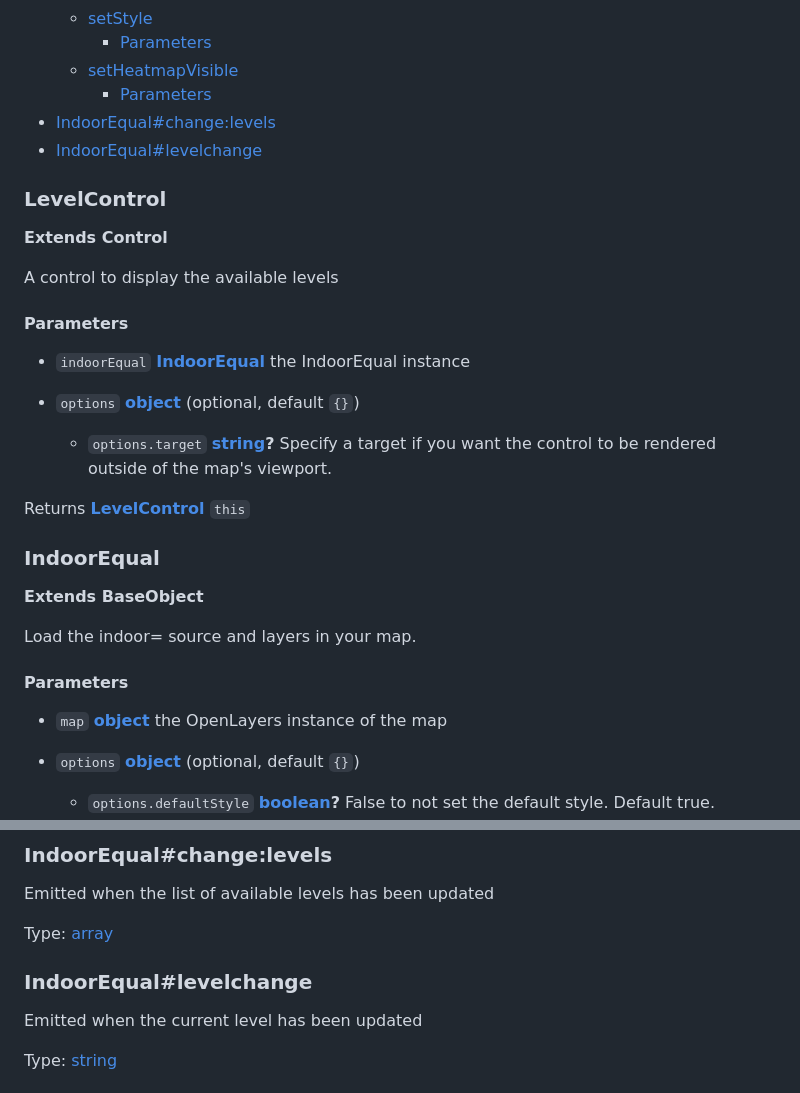
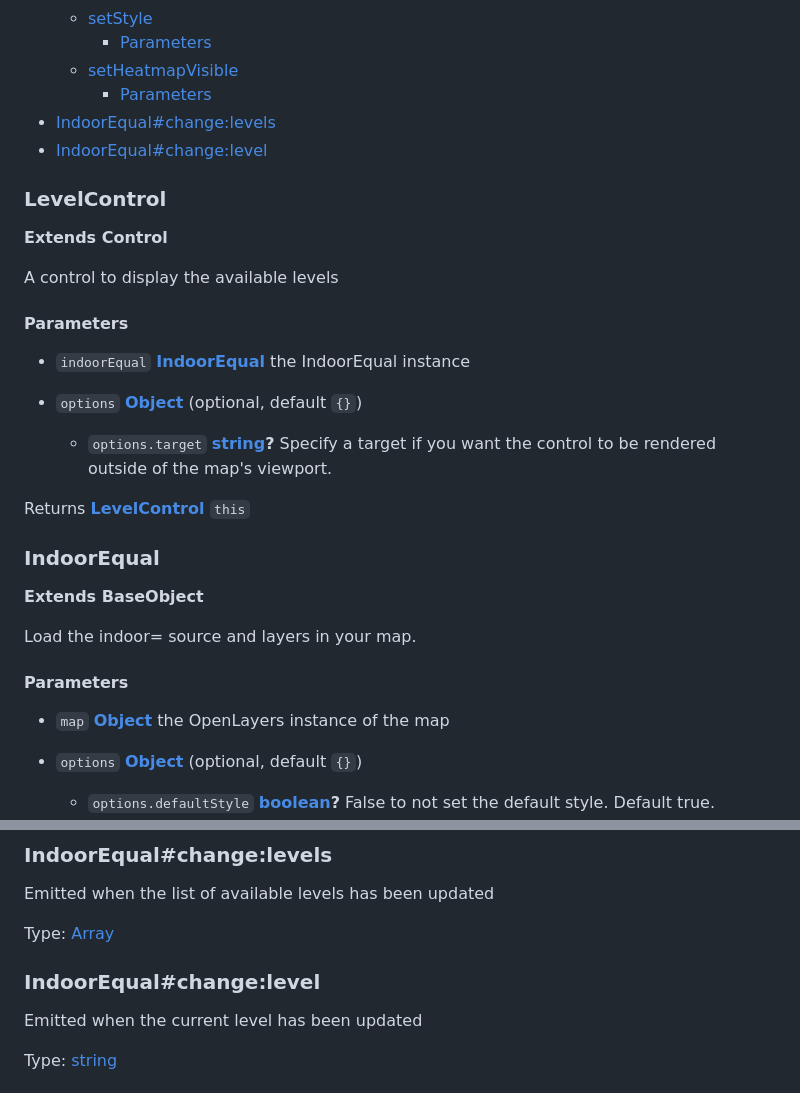
Before and after one commit to indoorequal/openlayers-indoorequal, a Markdown page: README.md, 2 parts joined by grey strips. Rendered like a GitHub page.

Commit message:
Run yarn doc.

```diff
--- a/README.md
+++ b/README.md
@@ -125,7 +125,7 @@ const indoorequal = new IndoorEqual(map, { apiKey: 'myKey', spriteBaseUrl: '/ind
     *   [setHeatmapVisible](#setheatmapvisible)
         *   [Parameters](#parameters-3)
 *   [IndoorEqual#change:levels](#indoorequalchangelevels)
-*   [IndoorEqual#levelchange](#indoorequallevelchange)
+*   [IndoorEqual#change:level](#indoorequalchangelevel)
 
 ### LevelControl
 
@@ -136,7 +136,7 @@ A control to display the available levels
 #### Parameters
 
 *   `indoorEqual` **[IndoorEqual](#indoorequal)** the IndoorEqual instance
-*   `options` **[object](https://developer.mozilla.org/docs/Web/JavaScript/Reference/Global_Objects/Object)**  (optional, default `{}`)
+*   `options` **[Object](https://developer.mozilla.org/docs/Web/JavaScript/Reference/Global_Objects/Object)**  (optional, default `{}`)
 
     *   `options.target` **[string](https://developer.mozilla.org/docs/Web/JavaScript/Reference/Global_Objects/String)?** Specify a target if you want the control to be rendered outside of the map's viewport.
 
@@ -150,8 +150,8 @@ Load the indoor= source and layers in your map.
 
 #### Parameters
 
-*   `map` **[object](https://developer.mozilla.org/docs/Web/JavaScript/Reference/Global_Objects/Object)** the OpenLayers instance of the map
-*   `options` **[object](https://developer.mozilla.org/docs/Web/JavaScript/Reference/Global_Objects/Object)**  (optional, default `{}`)
+*   `map` **[Object](https://developer.mozilla.org/docs/Web/JavaScript/Reference/Global_Objects/Object)** the OpenLayers instance of the map
+*   `options` **[Object](https://developer.mozilla.org/docs/Web/JavaScript/Reference/Global_Objects/Object)**  (optional, default `{}`)
 
     *   `options.defaultStyle` **[boolean](https://developer.mozilla.org/docs/Web/JavaScript/Reference/Global_Objects/Boolean)?** False to not set the default style. Default true.
     *   `options.spriteBaseUrl` **[string](https://developer.mozilla.org/docs/Web/JavaScript/Reference/Global_Objects/String)?** The base url of the sprite (without .json or .png). If not set, no sprite will be used in the default style.
@@ -181,9 +181,9 @@ Change the heatmap layer visibility
 
 Emitted when the list of available levels has been updated
 
-Type: [array](https://developer.mozilla.org/docs/Web/JavaScript/Reference/Global_Objects/Array)
+Type: [Array](https://developer.mozilla.org/docs/Web/JavaScript/Reference/Global_Objects/Array)
 
-### IndoorEqual#levelchange
+### IndoorEqual#change:level
 
 Emitted when the current level has been updated
 
```
Also changed, not shown: other parts of README.md (+2 -2 lines).
